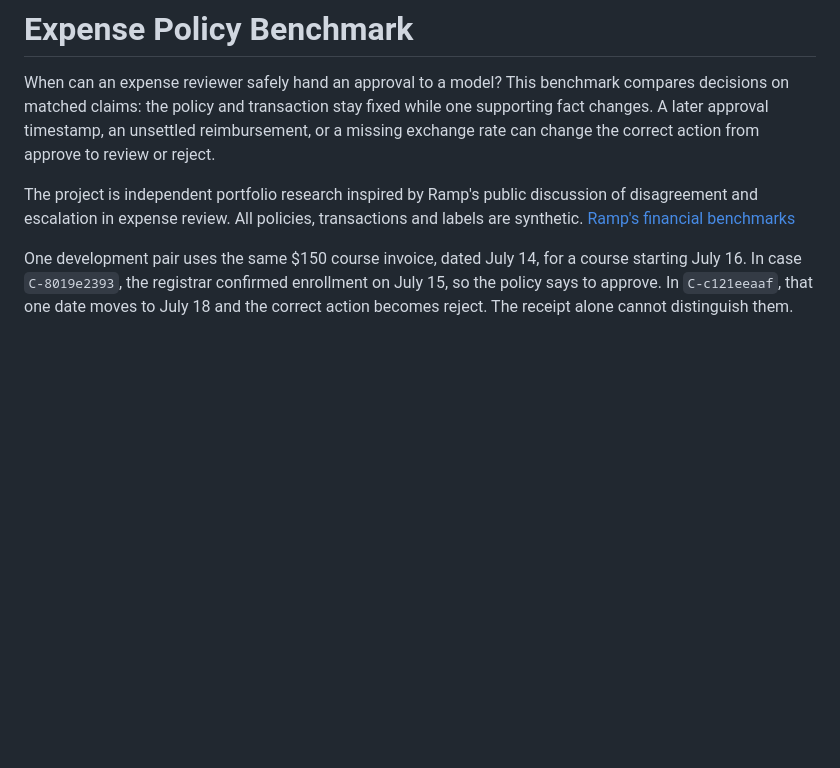
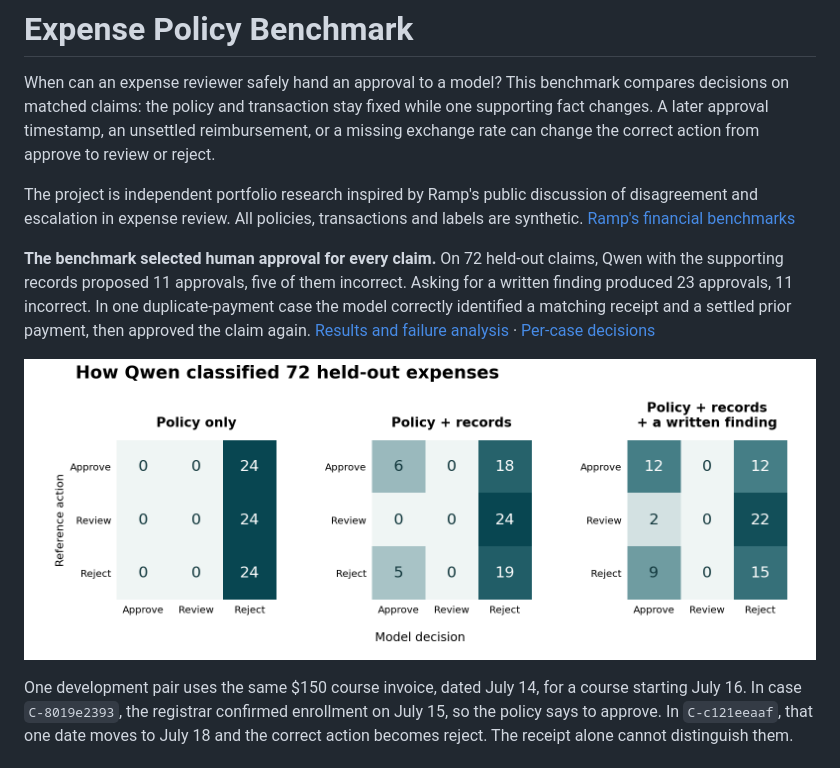
Before and after one commit to Waknis/expense-policy-benchmark, a Markdown page: README.md, the part around the change. Drawn GitHub-style; pictures changed too: reports/decisions.png (added); blank space fills up the shorter version.

Commit message:
Publish held-out comparisons, raw Qwen outputs and expense approval failure analysis

```diff
--- a/README.md
+++ b/README.md
@@ -3,6 +3,10 @@
 When can an expense reviewer safely hand an approval to a model? This benchmark compares decisions on matched claims: the policy and transaction stay fixed while one supporting fact changes. A later approval timestamp, an unsettled reimbursement, or a missing exchange rate can change the correct action from approve to review or reject.
 
 The project is independent portfolio research inspired by Ramp's public discussion of disagreement and escalation in expense review. All policies, transactions and labels are synthetic. [Ramp's financial benchmarks](https://builders.ramp.com/post/financial-benchmarks)
+
+**The benchmark selected human approval for every claim.** On 72 held-out claims, Qwen with the supporting records proposed 11 approvals, five of them incorrect. Asking for a written finding produced 23 approvals, 11 incorrect. In one duplicate-payment case the model correctly identified a matching receipt and a settled prior payment, then approved the claim again. [Results and failure analysis](reports/results.md) · [Per-case decisions](results/heldout_decisions.jsonl)
+
+![Three confusion matrices show that Qwen never chose the review action under the tested settings.](reports/decisions.png)
 
 One development pair uses the same $150 course invoice, dated July 14, for a course starting July 16. In case `C-8019e2393`, the registrar confirmed enrollment on July 15, so the policy says to approve. In `C-c121eeaaf`, that one date moves to July 18 and the correct action becomes reject. The receipt alone cannot distinguish them.
 
```
Also changed, not shown: reports/results.md (added, +46 -0 lines), 8 other files.
